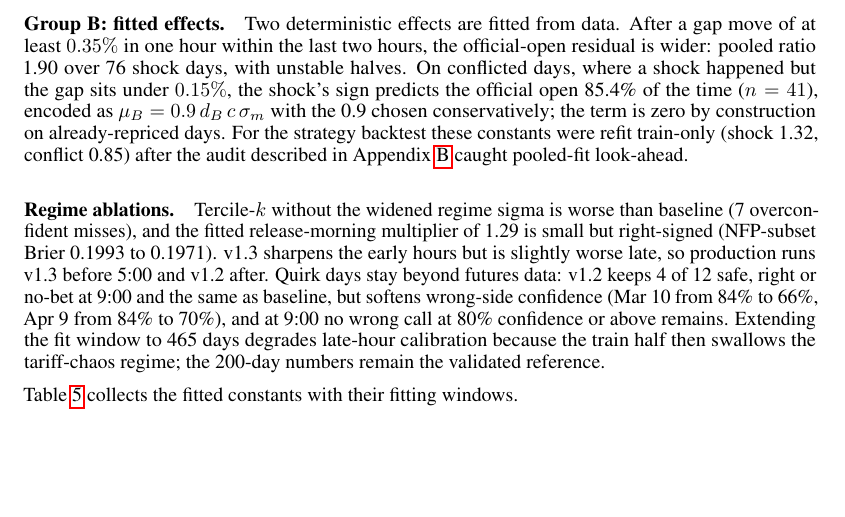
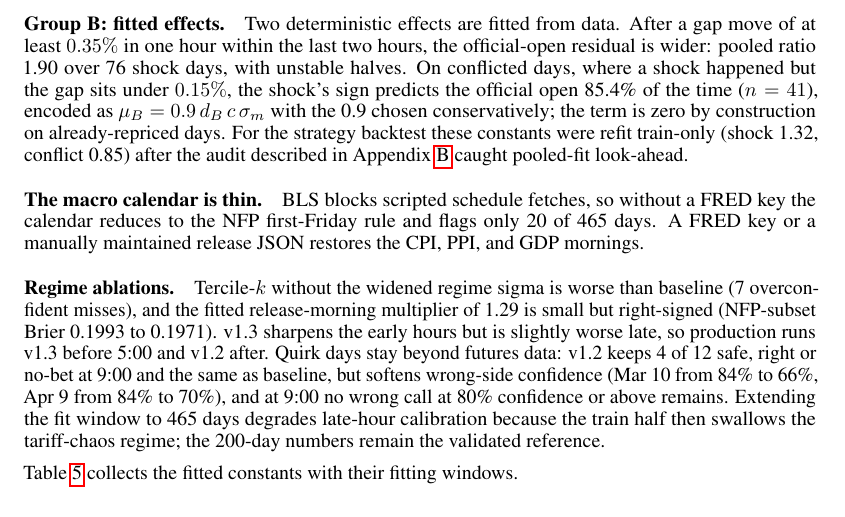
Before and after one commit to tr4m0ryp/SOQrates-polymarket-sp500-predictor, a LaTeX paper (papers/spx-open-polymarket/main.tex, which reads papers/spx-open-polymarket/sections/appendix/news.tex): part of page 17 of 30, cut so that both start at the same text, the shorter picture padded with empty space. Compiled offline with pdfLaTeX.

Commit message:
docs(paper): clarify macro calendar limitation without FRED

```diff
--- a/papers/spx-open-polymarket/sections/appendix/news.tex
+++ b/papers/spx-open-polymarket/sections/appendix/news.tex
@@ -41,6 +41,11 @@ days. For the strategy backtest these constants were refit train-only
 (shock 1.32, conflict 0.85) after the audit described in
 Appendix~\ref{app:execution} caught pooled-fit look-ahead.
 
+\paragraph{The macro calendar is thin.} BLS blocks scripted schedule
+fetches, so without a FRED key the calendar reduces to the NFP
+first-Friday rule and flags only 20 of 465 days. A FRED key or a manually
+maintained release JSON restores the CPI, PPI, and GDP mornings.
+
 \paragraph{Regime ablations.}
 Tercile-$k$ without the widened regime sigma is worse than baseline (7
 overconfident misses), and the fitted release-morning multiplier of 1.29 is
```
